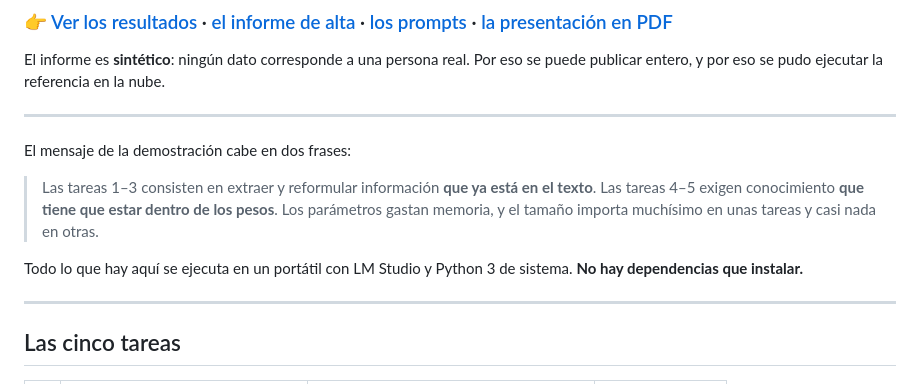
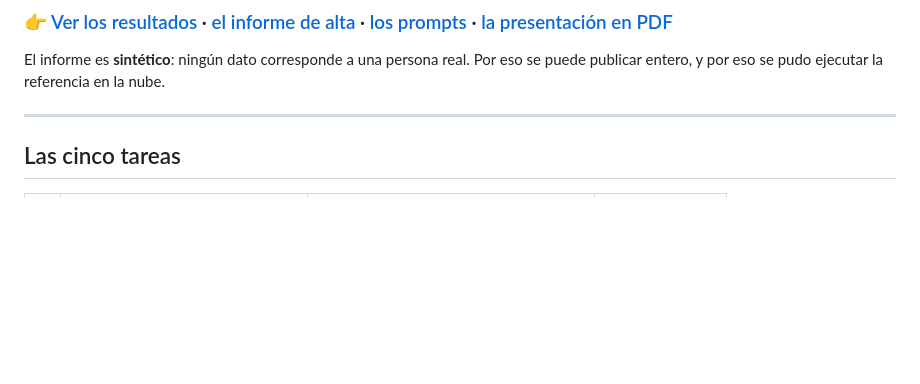
Before and after one commit to lucianosanchez/demoSLM-IASalud, a Markdown page: README.md, the part around the change. Drawn GitHub-style; blank space fills up the shorter version.

Commit message:
Cambios README

```diff
--- a/README.md
+++ b/README.md
@@ -10,17 +10,6 @@ en tres tamaños de modelo, ejecutadas en local y sin conexión a la red.**
 
 El informe es **sintético**: ningún dato corresponde a una persona real. Por eso
 se puede publicar entero, y por eso se pudo ejecutar la referencia en la nube.
-
----
-El mensaje de la demostración cabe en dos frases:
-
-> Las tareas 1–3 consisten en extraer y reformular información **que ya está en
-> el texto**. Las tareas 4–5 exigen conocimiento **que tiene que estar dentro de
-> los pesos**. Los parámetros gastan memoria, y el tamaño importa muchísimo en
-> unas tareas y casi nada en otras.
-
-Todo lo que hay aquí se ejecuta en un portátil con LM Studio y Python 3 de
-sistema. **No hay dependencias que instalar.**
 
 ---
 
```
